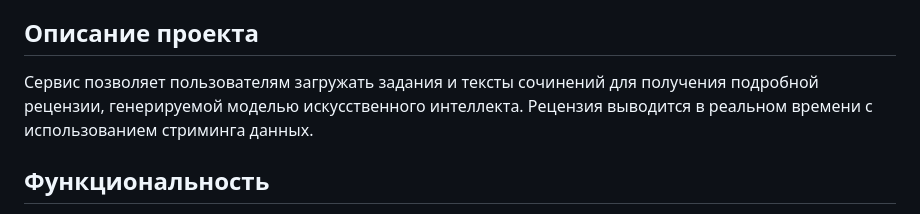
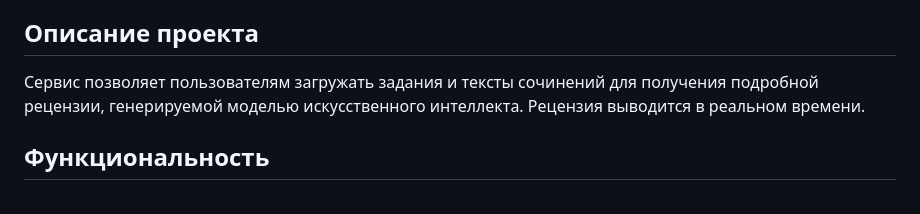
Before and after one commit to WolfGuy001/yandex-flask-ai-project, a Markdown page: README.md, the part around the change. Rendered like a GitHub page.

```diff
--- a/README.md
+++ b/README.md
@@ -4,7 +4,7 @@
 
 ## Описание проекта
 
-Сервис позволяет пользователям загружать задания и тексты сочинений для получения подробной рецензии, генерируемой моделью искусственного интеллекта. Рецензия выводится в реальном времени с использованием стриминга данных.
+Сервис позволяет пользователям загружать задания и тексты сочинений для получения подробной рецензии, генерируемой моделью искусственного интеллекта. Рецензия выводится в реальном времени.
 
 ## Функциональность
 
```
